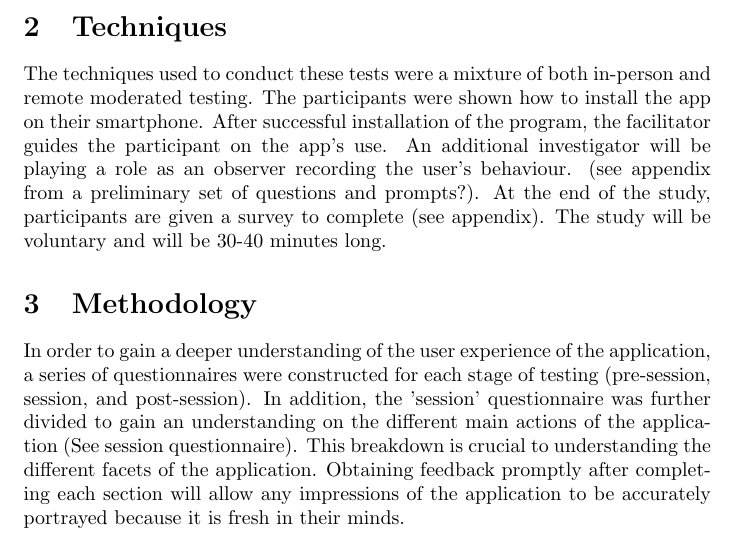
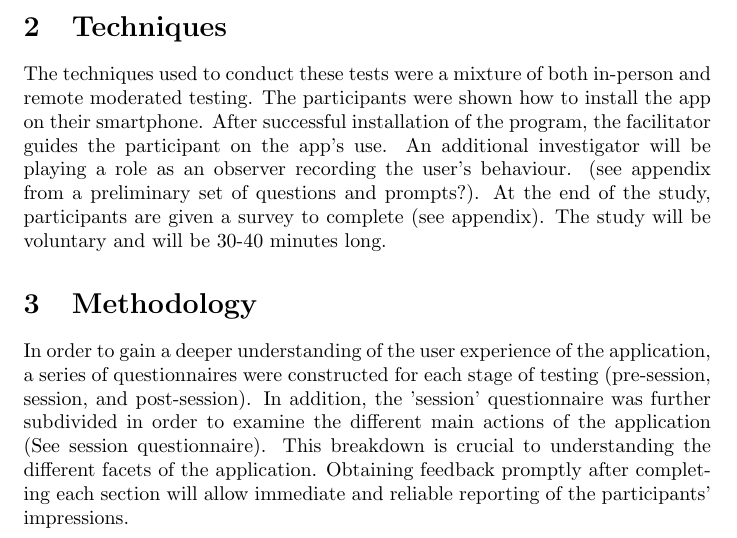
Before and after one commit to M9Huynh/technically-functional, a LaTeX document (docs/Extras/UsabilityTesting/UsabilityReport.tex): part of page 3 of 5, cut so that both start at the same text. Compiled offline with pdfLaTeX.

Commit message:
minor edits to methodology

```diff
--- a/docs/Extras/UsabilityTesting/UsabilityReport.tex
+++ b/docs/Extras/UsabilityTesting/UsabilityReport.tex
@@ -37,10 +37,10 @@ The study will be voluntary and will be 30-40 minutes long.
 
 \section{Methodology}
 In order to gain a deeper understanding of the user experience of the application, a series of questionnaires were constructed
-for each stage of testing (pre-session, session, and post-session). In addition, the 'session' questionnaire was further divided
-to gain an understanding on the different main actions of the application (See session questionnaire). This breakdown is crucial
+for each stage of testing (pre-session, session, and post-session). In addition, the 'session' questionnaire was further subdivided
+in order to examine the different main actions of the application (See session questionnaire). This breakdown is crucial
 to understanding the different facets of the application. Obtaining feedback promptly after completing each section will
-allow any impressions of the application to be accurately portrayed because it is fresh in their minds.
+allow immediate and reliable reporting of the participants' impressions.
 
 \section{Participant profiles}
 The participant pool comprises of individuals of varying ages, genders and occupations, which ensures coverage of
```
Also changed, not shown: docs/Extras/UsabilityTesting/UsabilityReport.pdf.
